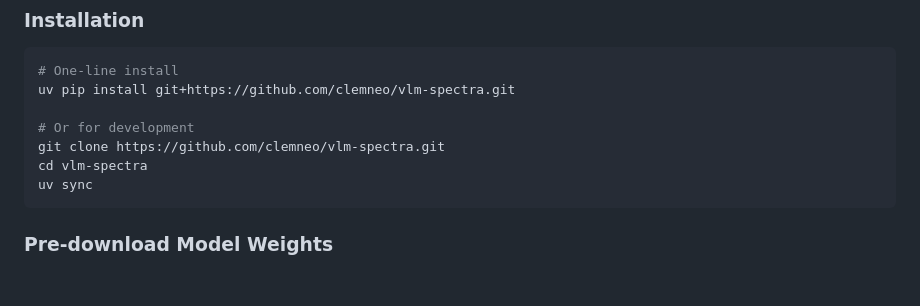
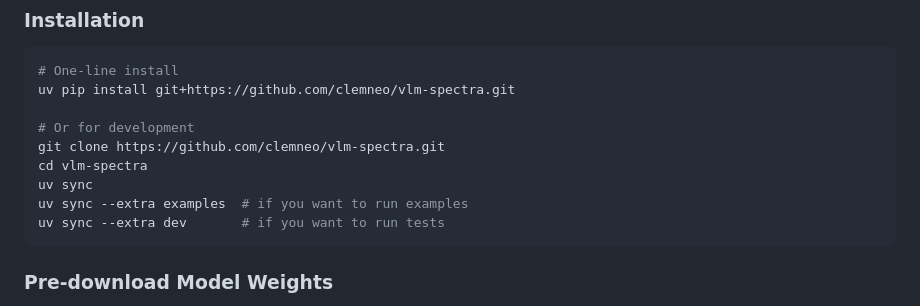
Before and after one commit to clemneo/vlm-spectra, a Markdown page: README.md, the part around the change. Rendered like a GitHub page; blank space fills up the shorter version.

Commit message:
Updated README to include optional dependencies installation

````diff
--- a/README.md
+++ b/README.md
@@ -23,6 +23,8 @@ uv pip install git+https://github.com/clemneo/vlm-spectra.git
 git clone https://github.com/clemneo/vlm-spectra.git
 cd vlm-spectra
 uv sync
+uv sync --extra examples  # if you want to run examples
+uv sync --extra dev       # if you want to run tests
 ```
 
 ### Pre-download Model Weights
````
